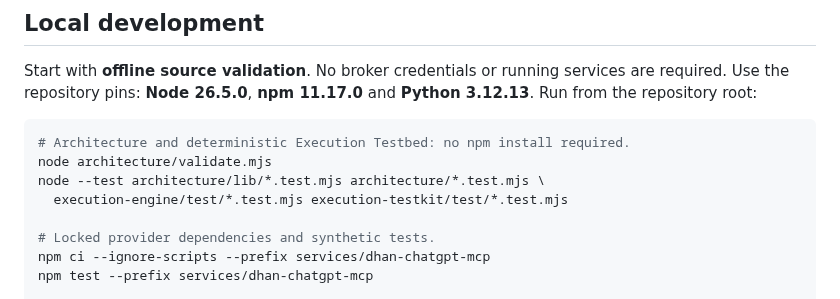
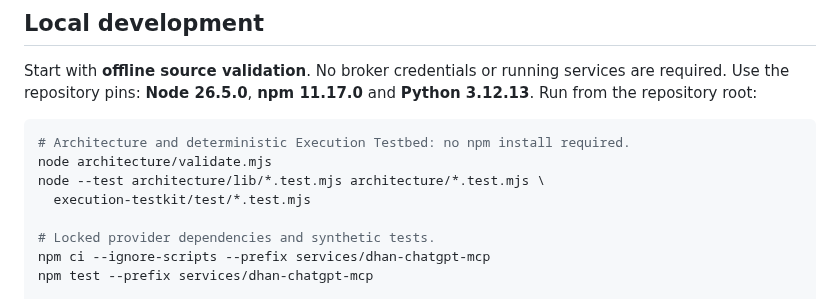
Before and after one commit to ayyararyan/volarb, a Markdown page: README.md, the part around the change. GitHub-like rendering.

Commit message:
docs: keep execution box tests under testkit

```diff
--- a/README.md
+++ b/README.md
@@ -81,7 +81,7 @@ Start with **offline source validation**. No broker credentials or running servi
 # Architecture and deterministic Execution Testbed: no npm install required.
 node architecture/validate.mjs
 node --test architecture/lib/*.test.mjs architecture/*.test.mjs \
-  execution-engine/test/*.test.mjs execution-testkit/test/*.test.mjs
+  execution-testkit/test/*.test.mjs
 
 # Locked provider dependencies and synthetic tests.
 npm ci --ignore-scripts --prefix services/dhan-chatgpt-mcp
```
